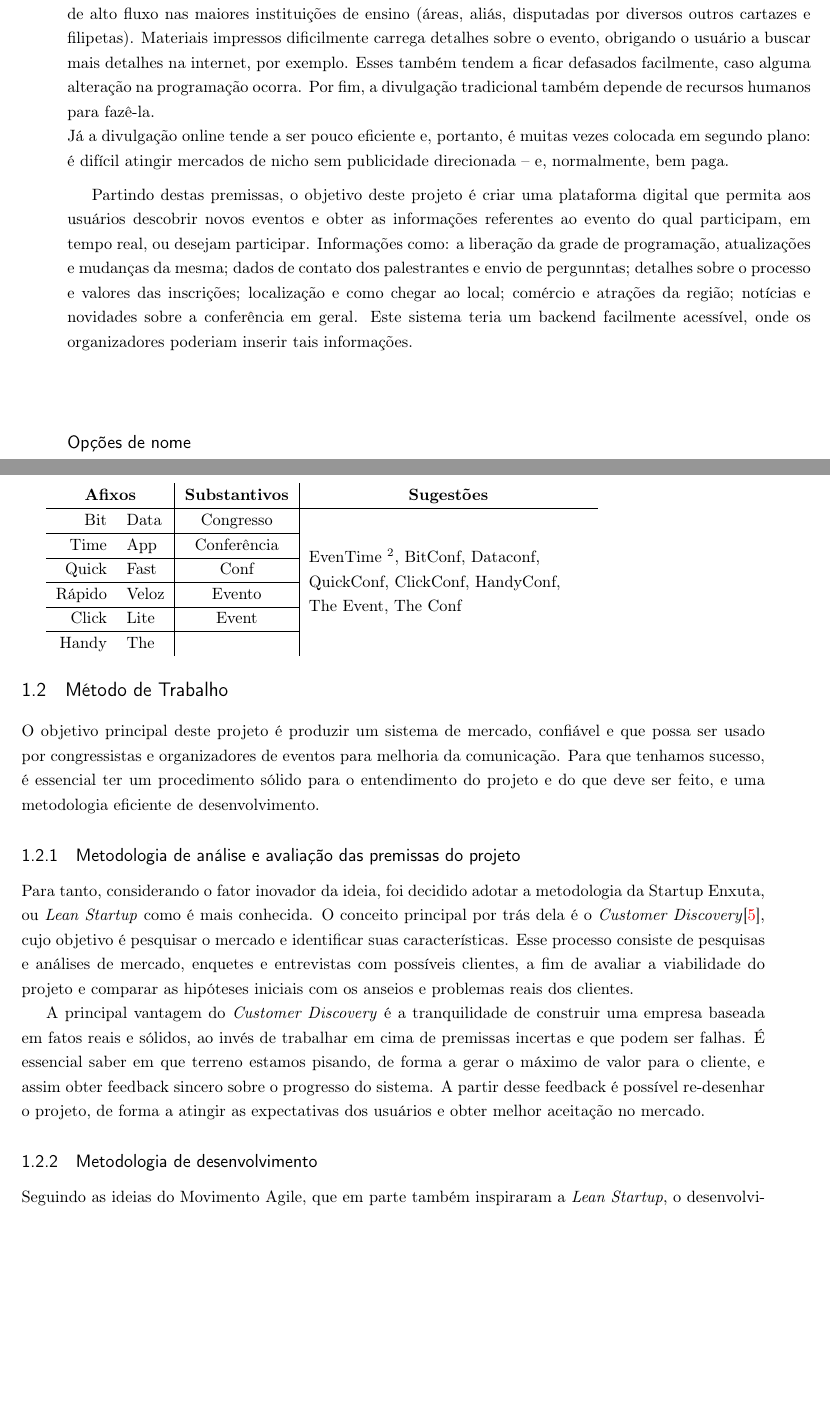
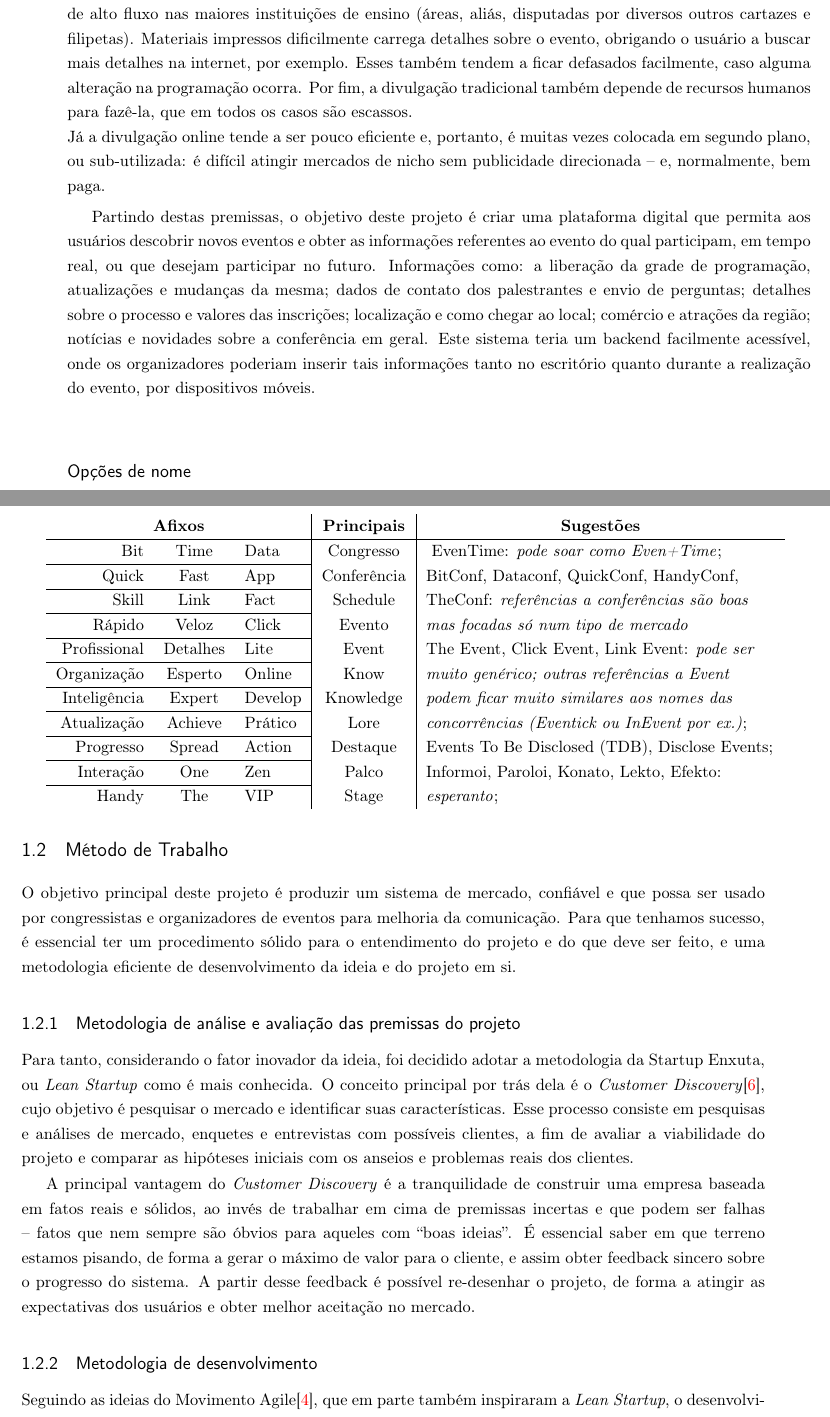
Before and after one commit to konato-events/projeto, a LaTeX thesis (projeto.tex): two parts of pages 6 and 7 of 38, joined at a grey line, cut so that both start at the same text, the shorter picture padded with empty space. Compiled offline with pdfLaTeX.

Commit message:
Melhoria das descricoes iniciais e da metodologia, e atualizacao das opcoes de nomes

```diff
--- a/projeto.tex
+++ b/projeto.tex
@@ -70,10 +70,10 @@ No decorrer do tempo, no entanto, conheci duas pessoas que vieram a integrar a e
 
 Por exemplo, muitas vezes são entregues panfletos ou cartões com a programação, mas esse tipo de objeto frequentemente se perde ou se danifica no decorrer do dia. Sem contar as possíveis alterações de última hora, o que torna a grade distribuída alvo de rabiscos e anotações. Invariavelmente, \emph{slots} de programação indefinida (comum em mesas-redondas ou \emph{lightning talks}\footnotemark) levam o conferencista a se deslocar até a atividade para descobrir se valerá a pena assistir ou não. Também acontece de diversas vezes haver informação desencontrada sobre o evento, como conflitos entre os dados no Facebook, na página da organização, no site e no material impresso.
 
-Para eventos de menor porte, o que mais sofre é a divulgação; com o orçamento de marketing reduzido, muitas vezes a divulgação impressa é curta e cobre somente regiões de grande apelo - como corredores de alto fluxo nas maiores instituições de ensino (áreas, aliás, disputadas por diversos outros cartazes e filipetas). Materiais impressos dificilmente carrega detalhes sobre o evento, obrigando o usuário a buscar mais detalhes na internet, por exemplo. Esses também tendem a ficar defasados facilmente, caso alguma alteração na programação ocorra. Por fim, a divulgação tradicional também depende de recursos humanos para fazê-la.\\
-Já a divulgação online tende a ser pouco eficiente e, portanto, é muitas vezes colocada em segundo plano: é difícil atingir mercados de nicho sem publicidade direcionada -- e, normalmente, bem paga.
+Para eventos de menor porte, o que mais sofre é a divulgação; com o orçamento de marketing reduzido, muitas vezes a divulgação impressa é curta e cobre somente regiões de grande apelo - como corredores de alto fluxo nas maiores instituições de ensino (áreas, aliás, disputadas por diversos outros cartazes e filipetas). Materiais impressos dificilmente carrega detalhes sobre o evento, obrigando o usuário a buscar mais detalhes na internet, por exemplo. Esses também tendem a ficar defasados facilmente, caso alguma alteração na programação ocorra. Por fim, a divulgação tradicional também depende de recursos humanos para fazê-la, que em todos os casos são escassos.\\
+Já a divulgação online tende a ser pouco eficiente e, portanto, é muitas vezes colocada em segundo plano, ou sub-utilizada: é difícil atingir mercados de nicho sem publicidade direcionada -- e, normalmente, bem paga.
 
-Partindo destas premissas, o objetivo deste projeto é criar uma plataforma digital que permita aos usuários descobrir novos eventos e obter as informações referentes ao evento do qual participam, em tempo real, ou desejam participar. Informações como: a liberação da grade de programação, atualizações e mudanças da mesma; dados de contato dos palestrantes e envio de pergunntas; detalhes sobre o processo e valores das inscrições; localização e como chegar ao local; comércio e atrações da região; notícias e novidades sobre a conferência em geral. Este sistema teria um backend facilmente acessível, onde os organizadores poderiam inserir tais informações.
+Partindo destas premissas, o objetivo deste projeto é criar uma plataforma digital que permita aos usuários descobrir novos eventos e obter as informações referentes ao evento do qual participam, em tempo real, ou que desejam participar no futuro. Informações como: a liberação da grade de programação, atualizações e mudanças da mesma; dados de contato dos palestrantes e envio de perguntas; detalhes sobre o processo e valores das inscrições; localização e como chegar ao local; comércio e atrações da região; notícias e novidades sobre a conferência em geral. Este sistema teria um backend facilmente acessível, onde os organizadores poderiam inserir tais informações tanto no escritório quanto durante a realização do evento, por dispositivos móveis.
 
 \footnotetext{Série de palestras de curta duração (5~10min), em geral organizadas pelos próprios congressistas.\cite{lightning-talk}}
 
@@ -82,29 +82,41 @@ Partindo destas premissas, o objetivo deste projeto é criar uma plataforma digi
 
 Seguem aqui alguns componentes que podem ser utilizados de inspiração, e algumas sugestões já pensadas para o nome do sistema. Tais ideias também foram lançadas num aplicativo web chamado NameStorm (http://namestorm.niicho.com/ac659), que facilita encontrar domínios e perfis sociais com os nomes indicados, bem como angariar votos para decidir a preferência da equipe.\\
 
-\begin{tabular}{rl|c|c}
-\multicolumn{2}{c|}{\textbf{Afixos}} & \textbf{Substantivos} & \textbf{Sugestões} \\\hline
-Bit		& Data	& Congresso		& \multirow{6}{6cm}{EvenTime \footnotemark, BitConf, Dataconf, QuickConf, ClickConf, HandyConf, The Event, The Conf} \\\cline{1-3}
-Time	& App	& Conferência	& \\\cline{1-3}
-Quick	& Fast	& Conf			& \\\cline{1-3}
-Rápido	& Veloz	& Evento		& \\\cline{1-3}
-Click	& Lite	& Event			& \\\cline{1-3}
-Handy	& The	& 				& \\
+\begin{tabular}{rcl|c|c}
+\multicolumn{3}{c|}{\textbf{Afixos}} 	& \textbf{Principais} & \textbf{Sugestões} \\\hline
+Bit			& Time		& Data		& Congresso		& \multirow{6}{7.5cm}{
+	EvenTime: \emph{pode soar como Even+Time};\\
+	BitConf, Dataconf, QuickConf, HandyConf, TheConf: \emph{referências a conferências são boas mas focadas só num tipo de mercado}\\
+	The Event, Click Event, Link Event: \emph{pode ser muito genérico; outras referências a Event podem ficar muito similares aos nomes das concorrências (Eventick ou InEvent por ex.)};\\
+	Events To Be Disclosed (TDB), Disclose Events;\\
+	Informoi, Paroloi, Konato, Lekto, Efekto: \emph{esperanto};
+}\\\cline{1-3}
+Quick		& Fast		& App		& Conferência	& \\\cline{1-3}
+Skill		& Link		& Fact		& Schedule		& \\\cline{1-3}
+Rápido		& Veloz		& Click 	& Evento		& \\\cline{1-3}
+Profissional& Detalhes	& Lite		& Event			& \\\cline{1-3}
+Organização	& Esperto	& Online	& Know			& \\\cline{1-3}
+Inteligência& Expert	& Develop	& Knowledge		& \\\cline{1-3}
+Atualização	& Achieve	& Prático	& Lore			& \\\cline{1-3}
+Progresso	& Spread	& Action	& Destaque		& \\\cline{1-3}
+Interação	& One		& Zen		& Palco			& \\\cline{1-3}
+Handy		& The		& VIP		& Stage			&
 \end{tabular}
+
 \footnotetext{EvenTime pode soar como \emph{Even+Time}}
 
 
 %%%%%%%%%%%%%%%%%%%%%%%%%%%%%%%%%%%%%%%%%%%%%%%%%%%%%%%%%%%%%%%%%%%%%%%%%%%%%%%%%%%%%%%%%
 \section{Método de Trabalho}
-O objetivo principal deste projeto é produzir um sistema de mercado, confiável e que possa ser usado por congressistas e organizadores de eventos para melhoria da comunicação. Para que tenhamos sucesso, é essencial ter um procedimento sólido para o entendimento do projeto e do que deve ser feito, e uma metodologia eficiente de desenvolvimento.
+O objetivo principal deste projeto é produzir um sistema de mercado, confiável e que possa ser usado por congressistas e organizadores de eventos para melhoria da comunicação. Para que tenhamos sucesso, é essencial ter um procedimento sólido para o entendimento do projeto e do que deve ser feito, e uma metodologia eficiente de desenvolvimento da ideia e do projeto em si.
 
 \subsection{Metodologia de análise e avaliação das premissas do projeto}
-Para tanto, considerando o fator inovador da ideia, foi decidido adotar a metodologia da Startup Enxuta, ou \emph{Lean Startup} como é mais conhecida. O conceito principal por trás dela é o \emph{Customer Discovery}\cite{manual-startup}, cujo objetivo é pesquisar o mercado e identificar suas características. Esse processo consiste de pesquisas e análises de mercado, enquetes e entrevistas com possíveis clientes, a fim de avaliar a viabilidade do projeto e comparar as hipóteses iniciais com os anseios e problemas reais dos clientes.
+Para tanto, considerando o fator inovador da ideia, foi decidido adotar a metodologia da Startup Enxuta, ou \emph{Lean Startup} como é mais conhecida. O conceito principal por trás dela é o \emph{Customer Discovery}\cite{manual-startup}, cujo objetivo é pesquisar o mercado e identificar suas características. Esse processo consiste em pesquisas e análises de mercado, enquetes e entrevistas com possíveis clientes, a fim de avaliar a viabilidade do projeto e comparar as hipóteses iniciais com os anseios e problemas reais dos clientes.
 
-A principal vantagem do \emph{Customer Discovery} é a tranquilidade de construir uma empresa baseada em fatos reais e sólidos, ao invés de trabalhar em cima de premissas incertas e que podem ser falhas. É essencial saber em que terreno estamos pisando, de forma a gerar o máximo de valor para o cliente, e assim obter feedback sincero sobre o progresso do sistema. A partir desse feedback é possível re-desenhar o projeto, de forma a atingir as expectativas dos usuários e obter melhor aceitação no mercado.
+A principal vantagem do \emph{Customer Discovery} é a tranquilidade de construir uma empresa baseada em fatos reais e sólidos, ao invés de trabalhar em cima de premissas incertas e que podem ser falhas -- fatos que nem sempre são óbvios para aqueles com ``boas ideias''. É essencial saber em que terreno estamos pisando, de forma a gerar o máximo de valor para o cliente, e assim obter feedback sincero sobre o progresso do sistema. A partir desse feedback é possível re-desenhar o projeto, de forma a atingir as expectativas dos usuários e obter melhor aceitação no mercado.
 
 \subsection{Metodologia de desenvolvimento}
-Seguindo as ideias do Movimento Agile, que em parte também inspiraram a \emph{Lean Startup}, o desenvolvimento do projeto consistirá principalmente de diversas iterações curtas entre criação, testes e apresentação aos usuários, para que o feedback seja recebido rapidamente e inserido no próximo ciclo de iterações.
+Seguindo as ideias do Movimento Agile\cite{agile}, que em parte também inspiraram a \emph{Lean Startup}, o desenvolvimento do projeto consistirá principalmente de diversas iterações curtas entre criação, testes e apresentação aos usuários, para que o feedback seja recebido rapidamente e inserido no próximo ciclo de iterações.
 
 Para organizar o desenvolvimento, as tarefas serão geridas a partir da área de \emph{Issues} do \emph{BitBucket}. Lá é possível criar tarefas, categorizar e priorizar, delegar e ordenar. O andamento do projeto será acompanhado a partir de \emph{milestones} configurados na mesma área, todos com claras datas de finalização.
 
```
Also changed, not shown: projeto.bib (+9 -0 lines), projeto.pdf.
